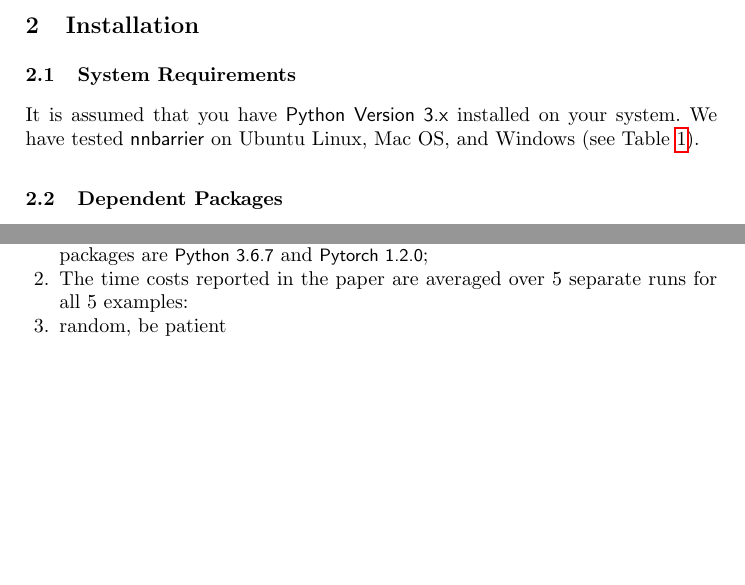
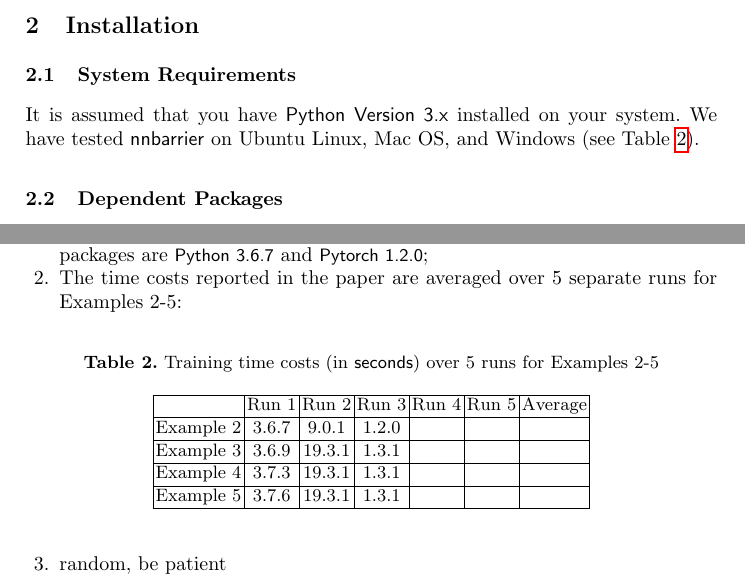
Before and after one commit to zhaohj2017/HSCC20-Repeatability, a LaTeX paper (instruction/instruction.tex): two parts of pages 1 and 5 of 9, joined at a grey line, cut so that both start at the same text, the shorter picture padded with empty space. The pictures show the PDF file instruction/instruction.pdf that the author committed with the source.

Commit message:
update table 1

```diff
--- a/instruction/instruction.tex
+++ b/instruction/instruction.tex
@@ -231,7 +231,20 @@ We have the following remarks on the repeatability of $T_{\textsf{\tiny nnbarrie
 \begin{enumerate}
     \item The time costs reported in the paper are obtained on the platform running Ubuntu~18.04.02 with Intel i7-8550u
             CPU and 32GB memory; the installed packages are \textsf{\small Python~3.6.7} and \textsf{\small Pytorch~1.2.0};
-    \item The time costs reported in the paper are averaged over 5 separate runs for all 5 examples:
+    \item The time costs reported in the paper are averaged over 5 separate runs for Examples~2-5:
+    \begin{table}
+        \centering
+        \caption{Training time costs (in \textsf{seconds}) over 5 runs for Examples~2-5}
+        \label{tbl:platform}
+        \begin{tabular}{|c|c|c|c|c|c|c|}
+            \hline                  & Run~1     & Run~2     & Run~3   & Run~4 & Run~5 & Average \\
+            \hline Example~2        & 3.6.7     & 9.0.1     & 1.2.0   &       &       &  \\
+            \hline Example~3        & 3.6.9     & 19.3.1    & 1.3.1   &       &       &     \\
+            \hline Example~4        & 3.7.3     & 19.3.1    & 1.3.1   &       &       &  \\
+            \hline Example~5        & 3.7.6     & 19.3.1    & 1.3.1   &       &       &   \\
+            \hline
+        \end{tabular}
+    \end{table}
     \item random, be patient
 \end{enumerate}
 
```
Also changed, not shown: instruction/instruction.pdf.
